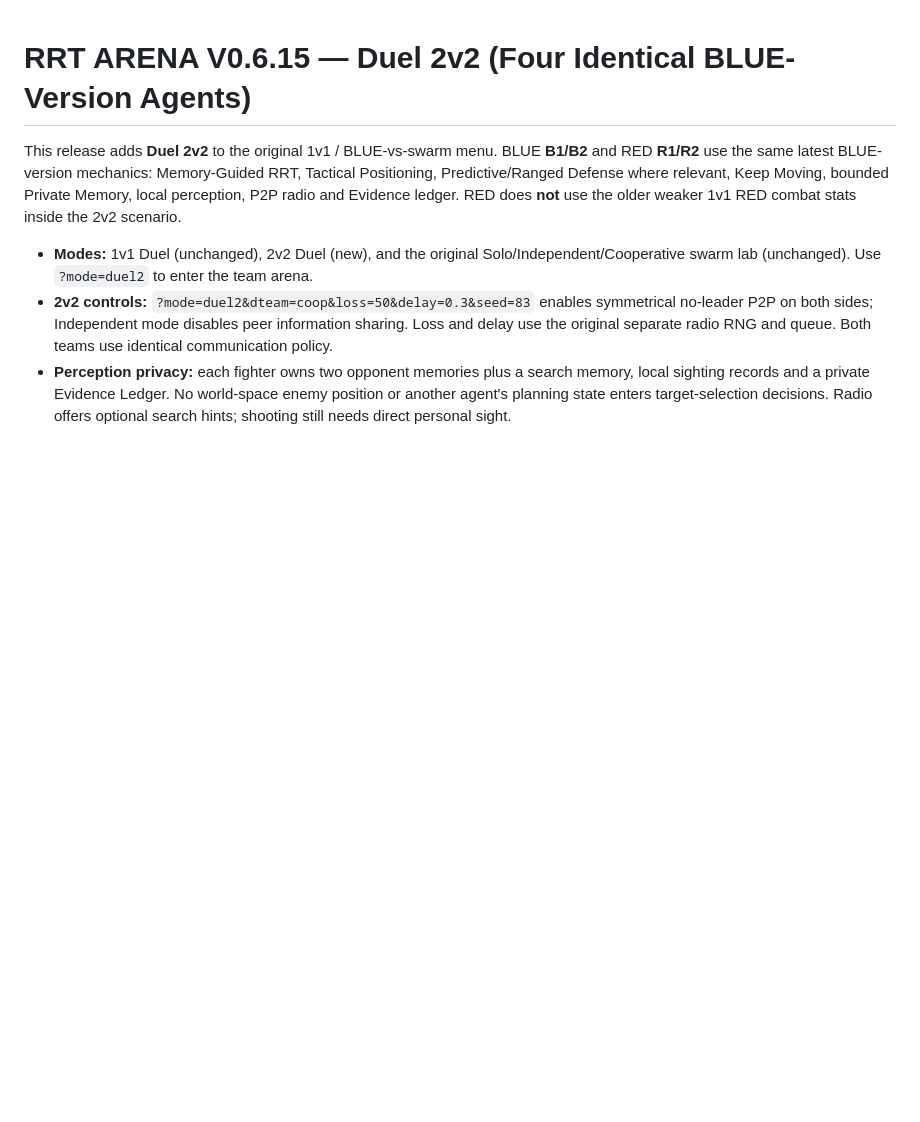
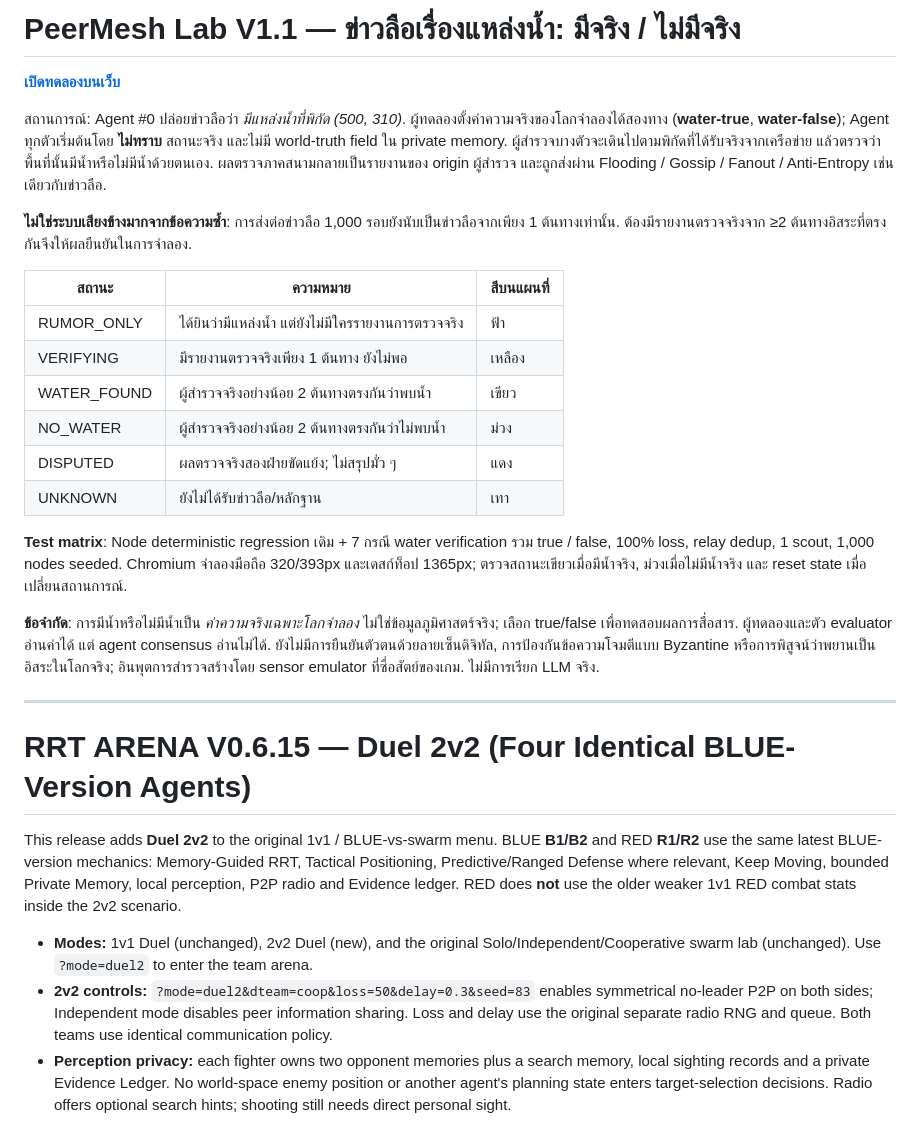
Before and after one commit to nustanakritwithai/RRT-Game-Lab, a Markdown page: README.md, the part around the change. GitHub-like rendering; blank space fills up the shorter version.

Commit message:
docs(peermesh): document water-rumor true/false verification and neutral conflict-state semantics

```diff
--- a/README.md
+++ b/README.md
@@ -1,3 +1,26 @@
+# PeerMesh Lab V1.1 — ข่าวลือเรื่องแหล่งน้ำ: มีจริง / ไม่มีจริง
+
+**[เปิดทดลองบนเว็บ](https://nustanakritwithai.github.io/RRT-Game-Lab/network-lab.html)**
+
+สถานการณ์: Agent #0 ปล่อยข่าวลือว่า *มีแหล่งน้ำที่พิกัด (500, 310)*. ผู้ทดลองตั้งค่าความจริงของโลกจำลองได้สองทาง (**water-true**, **water-false**); Agent ทุกตัวเริ่มต้นโดย **ไม่ทราบ** สถานะจริง และไม่มี world-truth field ใน private memory. ผู้สำรวจบางตัวจะเดินไปตามพิกัดที่ได้รับจริงจากเครือข่าย แล้วตรวจว่าพื้นที่นั้นมีน้ำหรือไม่มีน้ำด้วยตนเอง. ผลตรวจภาคสนามกลายเป็นรายงานของ origin ผู้สำรวจ และถูกส่งผ่าน Flooding / Gossip / Fanout / Anti-Entropy เช่นเดียวกับข่าวลือ.
+
+**ไม่ใช่ระบบเสียงข้างมากจากข้อความซ้ำ**: การส่งต่อข่าวลือ 1,000 รอบยังนับเป็นข่าวลือจากเพียง 1 ต้นทางเท่านั้น. ต้องมีรายงานตรวจจริงจาก ≥2 ต้นทางอิสระที่ตรงกันจึงให้ผลยืนยันในการจำลอง.
+
+| สถานะ | ความหมาย | สีบนแผนที่ |
+|---|---|---|
+| RUMOR_ONLY | ได้ยินว่ามีแหล่งน้ำ แต่ยังไม่มีใครรายงานการตรวจจริง | ฟ้า |
+| VERIFYING | มีรายงานตรวจจริงเพียง 1 ต้นทาง ยังไม่พอ | เหลือง |
+| WATER_FOUND | ผู้สำรวจจริงอย่างน้อย 2 ต้นทางตรงกันว่าพบน้ำ | เขียว |
+| NO_WATER | ผู้สำรวจจริงอย่างน้อย 2 ต้นทางตรงกันว่าไม่พบน้ำ | ม่วง |
+| DISPUTED | ผลตรวจจริงสองฝ่ายขัดแย้ง; ไม่สรุปมั่ว ๆ | แดง |
+| UNKNOWN | ยังไม่ได้รับข่าวลือ/หลักฐาน | เทา |
+
+**Test matrix**: Node deterministic regression เดิม + 7 กรณี water verification รวม true / false, 100% loss, relay dedup, 1 scout, 1,000 nodes seeded. Chromium จำลองมือถือ 320/393px และเดสก์ท็อป 1365px; ตรวจสถานะเขียวเมื่อมีน้ำจริง, ม่วงเมื่อไม่มีน้ำจริง และ reset state เมื่อเปลี่ยนสถานการณ์.
+
+**ข้อจำกัด**: การมีน้ำหรือไม่มีน้ำเป็น *ค่าความจริงเฉพาะโลกจำลอง* ไม่ใช่ข้อมูลภูมิศาสตร์จริง; เลือก true/false เพื่อทดสอบผลการสื่อสาร. ผู้ทดลองและตัว evaluator อ่านค่าได้ แต่ agent consensus อ่านไม่ได้. ยังไม่มีการยืนยันตัวตนด้วยลายเซ็นดิจิทัล, การป้องกันข้อความโจมตีแบบ Byzantine หรือการพิสูจน์ว่าพยานเป็นอิสระในโลกจริง; อินพุตการสำรวจสร้างโดย sensor emulator ที่ซื่อสัตย์ของเกม. ไม่มีการเรียก LLM จริง.
+
+---
+
 # RRT ARENA V0.6.15 — Duel 2v2 (Four Identical BLUE-Version Agents)
 
 This release adds **Duel 2v2** to the original 1v1 / BLUE-vs-swarm menu. BLUE **B1/B2** and RED **R1/R2** use the same latest BLUE-version mechanics: Memory-Guided RRT, Tactical Positioning, Predictive/Ranged Defense where relevant, Keep Moving, bounded Private Memory, local perception, P2P radio and Evidence ledger. RED does **not** use the older weaker 1v1 RED combat stats inside the 2v2 scenario.
```
